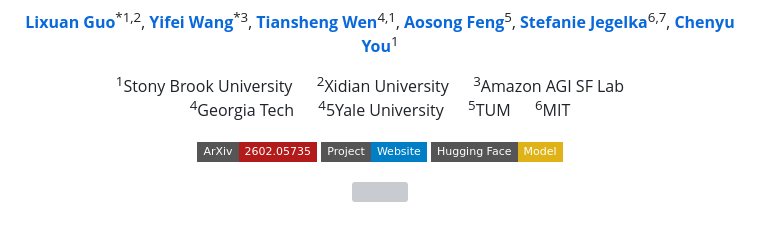
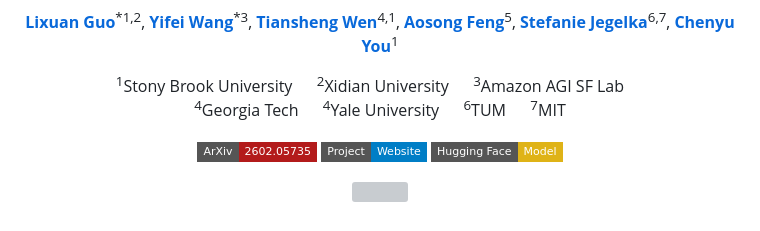
Before and after one commit to Y-Research-SBU/SSR, a Markdown page: README.md, the part around the change. Drawn GitHub-style; badges without logos; grey boxes are pictures that could not be loaded.

Commit message:
Fix duplicate university entry in README

```diff
--- a/README.md
+++ b/README.md
@@ -23,9 +23,9 @@
 <sup>3</sup>Amazon AGI SF Lab &emsp;
 <br>
 <sup>4</sup>Georgia Tech &emsp;
-<sup>4</sup>5Yale University &emsp;
-<sup>5</sup>TUM &emsp;
-<sup>6</sup>MIT
+<sup>4</sup>Yale University &emsp;
+<sup>6</sup>TUM &emsp;
+<sup>7</sup>MIT
 </p>
 
 <p>
```
